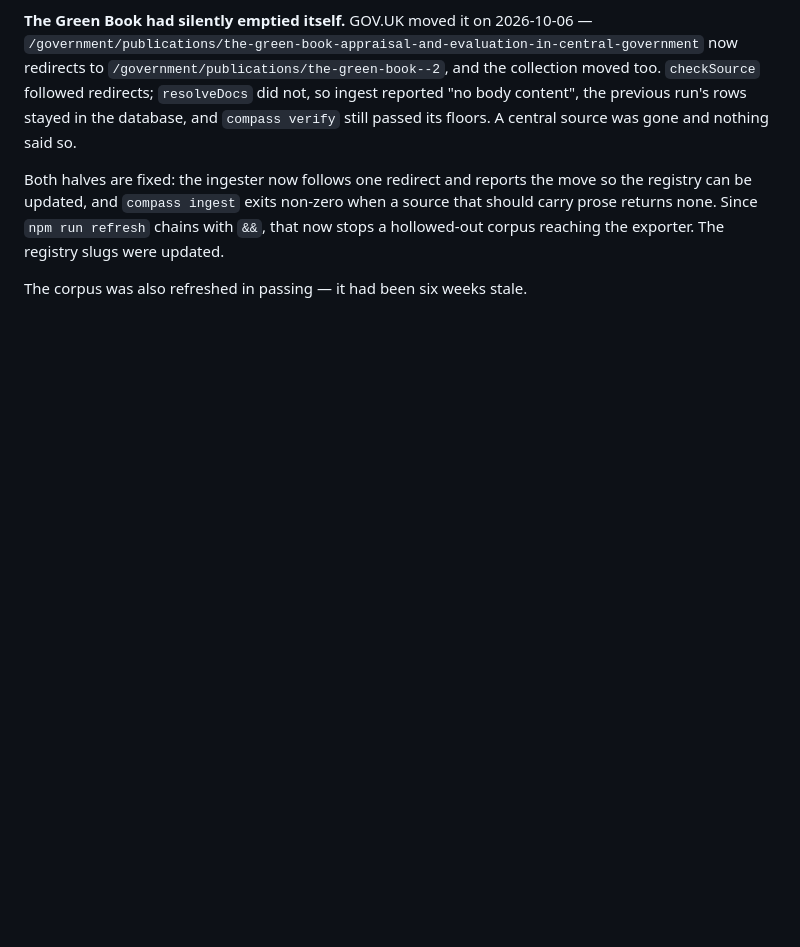
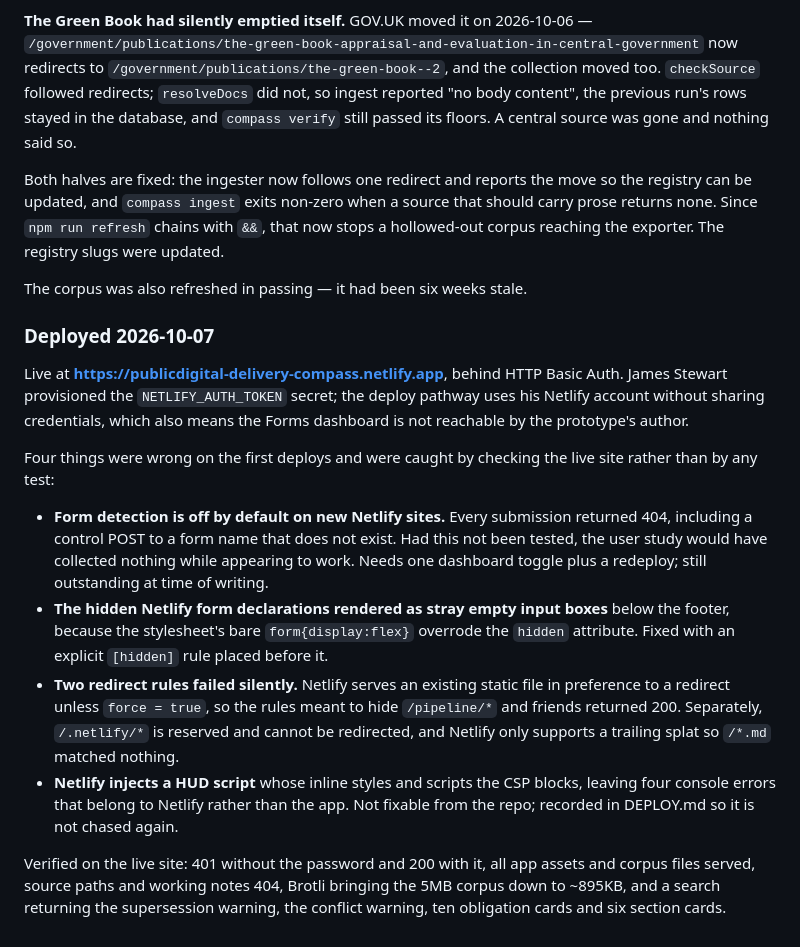
Before and after one commit to publicdigital/delivery-compass, a Markdown page: HANDOVER.md, the part around the change. Drawn GitHub-style; blank space fills up the shorter version.

```diff
--- a/HANDOVER.md
+++ b/HANDOVER.md
@@ -554,3 +554,34 @@ should carry prose returns none. Since `npm run refresh` chains with `&&`, that
 stops a hollowed-out corpus reaching the exporter. The registry slugs were updated.
 
 The corpus was also refreshed in passing — it had been six weeks stale.
+
+### Deployed 2026-10-07
+
+Live at **https://publicdigital-delivery-compass.netlify.app**, behind HTTP Basic
+Auth. James Stewart provisioned the `NETLIFY_AUTH_TOKEN` secret; the deploy pathway
+uses his Netlify account without sharing credentials, which also means the Forms
+dashboard is not reachable by the prototype's author.
+
+Four things were wrong on the first deploys and were caught by checking the live site
+rather than by any test:
+
+- **Form detection is off by default on new Netlify sites.** Every submission returned
+  404, including a control POST to a form name that does not exist. Had this not been
+  tested, the user study would have collected nothing while appearing to work. Needs
+  one dashboard toggle plus a redeploy; still outstanding at time of writing.
+- **The hidden Netlify form declarations rendered as stray empty input boxes** below
+  the footer, because the stylesheet's bare `form{display:flex}` overrode the `hidden`
+  attribute. Fixed with an explicit `[hidden]` rule placed before it.
+- **Two redirect rules failed silently.** Netlify serves an existing static file in
+  preference to a redirect unless `force = true`, so the rules meant to hide
+  `/pipeline/*` and friends returned 200. Separately, `/.netlify/*` is reserved and
+  cannot be redirected, and Netlify only supports a trailing splat so `/*.md` matched
+  nothing.
+- **Netlify injects a HUD script** whose inline styles and scripts the CSP blocks,
+  leaving four console errors that belong to Netlify rather than the app. Not fixable
+  from the repo; recorded in DEPLOY.md so it is not chased again.
+
+Verified on the live site: 401 without the password and 200 with it, all app assets
+and corpus files served, source paths and working notes 404, Brotli bringing the 5MB
+corpus down to ~895KB, and a search returning the supersession warning, the conflict
+warning, ten obligation cards and six section cards.
```
Also changed, not shown: DEPLOY.md (+28 -0 lines).
